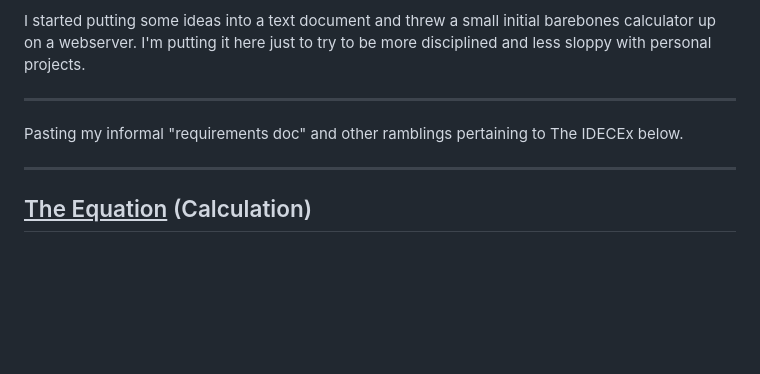
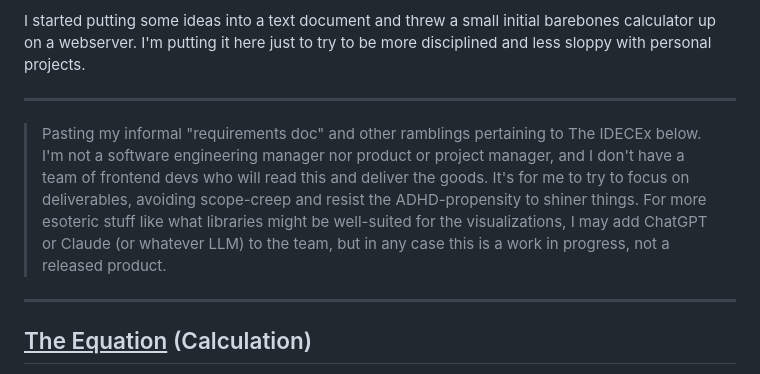
Before and after one commit to scottvr/IDECEx, a Markdown page: README.md, the part around the change. Rendered like a GitHub page; blank space fills up the shorter version.

```diff
--- a/README.md
+++ b/README.md
@@ -10,7 +10,8 @@ But, since the initial values are hopefully sane, but admittedly “WAG” numbe
 I started putting some ideas into a text document and threw a small initial barebones calculator up on a webserver. I'm putting it here just to try to be more disciplined and less sloppy with  personal projects.
 
 ______
-Pasting my informal "requirements doc" and other ramblings pertaining to The IDECEx below.
+>Pasting my informal "requirements doc" and other ramblings pertaining to The IDECEx below. I'm not a software engineering manager nor product or project manager, and I don't have a team of frontend devs who will read this and deliver the goods. It's for me to try to focus on deliverables, avoiding scope-creep and resist the ADHD-propensity to shiner things. For more esoteric stuff like what libraries might be well-suited for the visualizations, I may add ChatGPT or Claude (or whatever LLM) to the team, but in any case this is a work in progress, not a released product.
+
 ______
 ## <ins>The Equation</ins> (Calculation)
 
```
